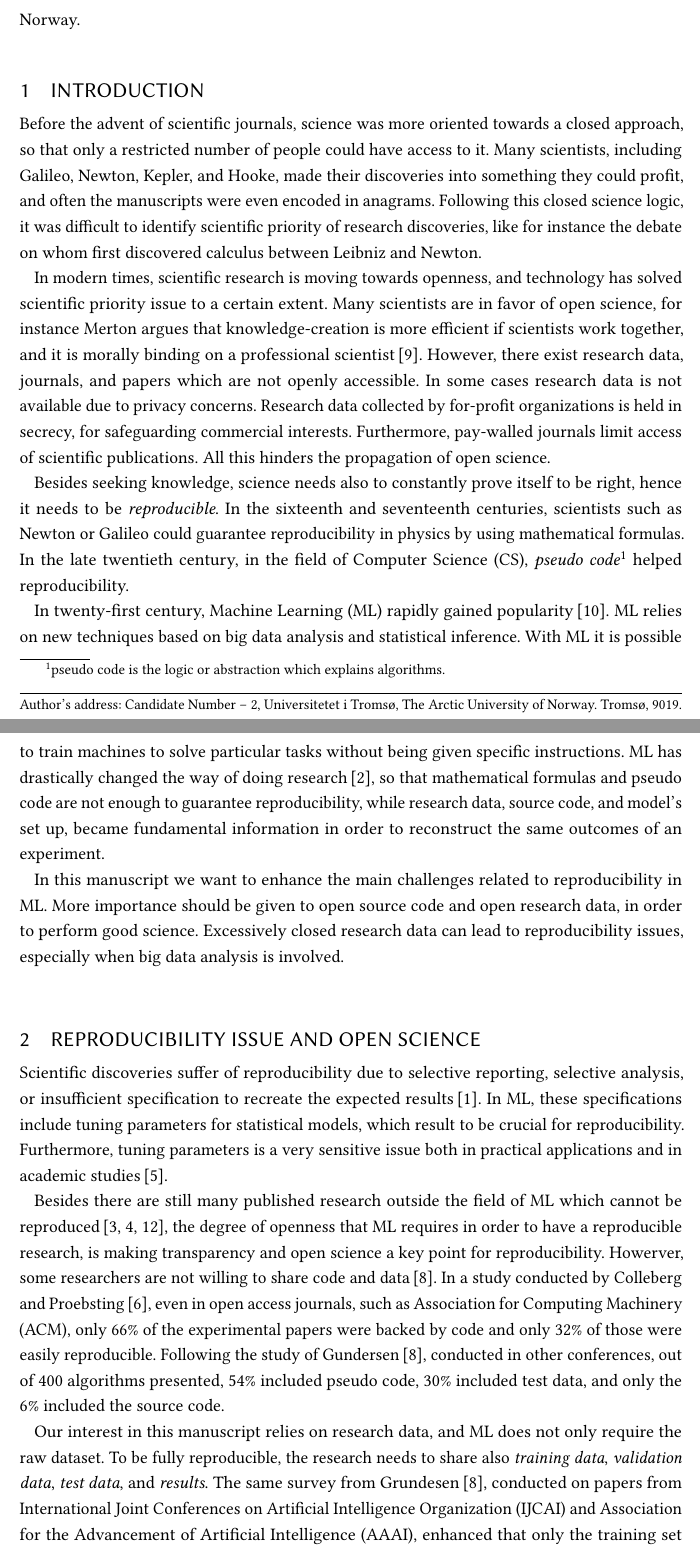
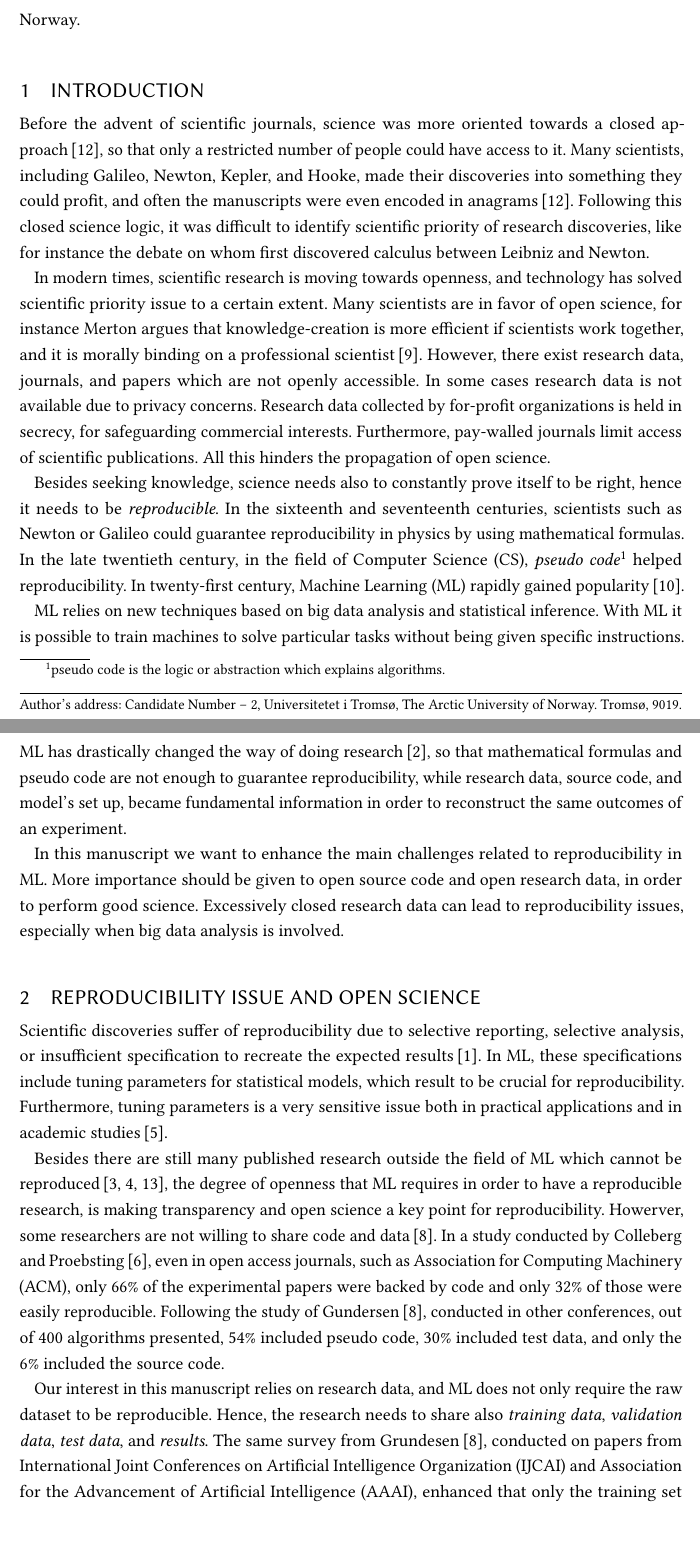
Before and after one commit to ted92/gen-8001, a LaTeX paper (inf8810.tex, which reads content.tex): two parts of pages 1 and 2 of 4, joined at a grey line, cut so that both start at the same text. Compiled offline with pdfLaTeX.

Commit message:
Minor changes

```diff
--- a/content.tex
+++ b/content.tex
@@ -2,10 +2,10 @@
 %todo: talk about main difficulties in open research data in our field
 %todo: IDENTIFY these difficulties
 Before the advent of scientific journals,
-science was more oriented towards a closed approach, so that only a restricted number
-of people could have access to it.
+science was more oriented towards a closed approach\,\cite{nielsen2011reinventing},
+so that only a restricted number of people could have access to it.
 Many scientists, including Galileo, Newton, Kepler, and Hooke, made their discoveries into
-something they could profit, and often the manuscripts were even encoded in anagrams.
+something they could profit, and often the manuscripts were even encoded in anagrams\,\cite{nielsen2011reinventing}.
 Following this closed science logic, it was difficult
 to identify scientific priority of research discoveries, like for instance the
 debate on whom first discovered calculus between Leibniz and Newton.
@@ -31,8 +31,8 @@ reproducibility in physics by using mathematical formulas.
 In the late twentieth century, in the field of \ac{cs},
 \emph{pseudo code}\footnote{pseudo code is the logic or abstraction which explains algorithms.}
 helped reproducibility.
+In twenty-first century, \ac{ml} rapidly gained popularity\,\cite{mjolsness2001machine}.
 
-In twenty-first century, \ac{ml} rapidly gained popularity\,\cite{mjolsness2001machine}.
 \ac{ml} relies on new techniques based on big data analysis and statistical inference.
 With \ac{ml} it is possible to train machines to solve particular tasks without being
 given specific instructions.
@@ -71,8 +71,9 @@ conducted in other conferences, out of $400$ algorithms presented,
 $54\%$ included pseudo code, $30\%$ included test data, and only the $6\%$
 included the source code.
 
-Our interest in this manuscript relies on research data, and \ac{ml} does not only require the raw dataset.
-To be fully reproducible, the research needs to share also \emph{training data}, \emph{validation data},
+Our interest in this manuscript relies on research data, and \ac{ml} does not only require the raw dataset
+to be reproducible.
+Hence, the research needs to share also \emph{training data}, \emph{validation data},
 \emph{test data}, and \emph{results}. The same survey from
 Grundesen\,\cite{gundersen2018state}, conducted on papers from \ac{ijcai} and \ac{aaai}, enhanced that
 only the training set was shared by the majority, with a score of $56\%$, while test, validation and the results
```
Also changed, not shown: bibliography.bib (+7 -0 lines), inf8810.pdf, content.tex (2 more changed lines).
